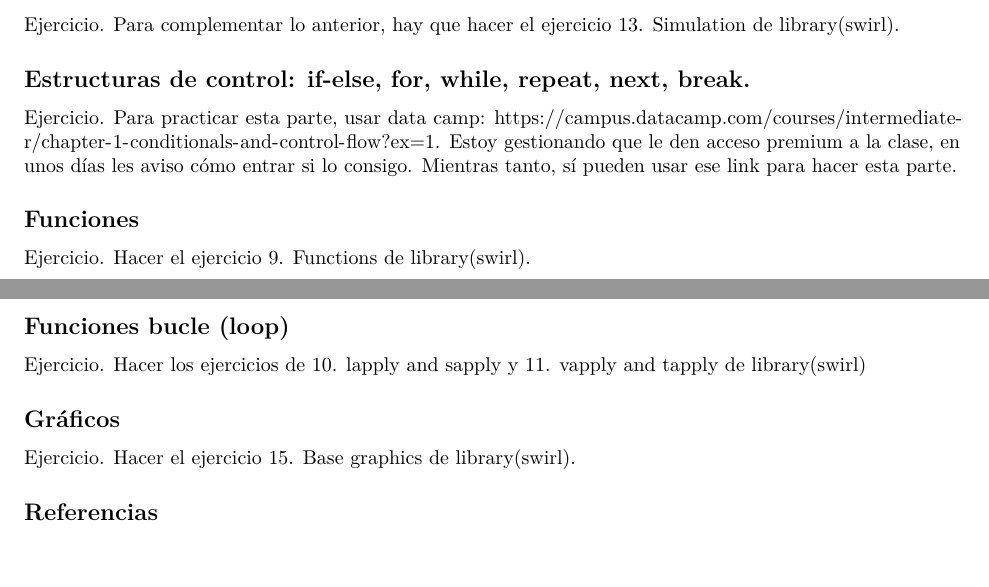
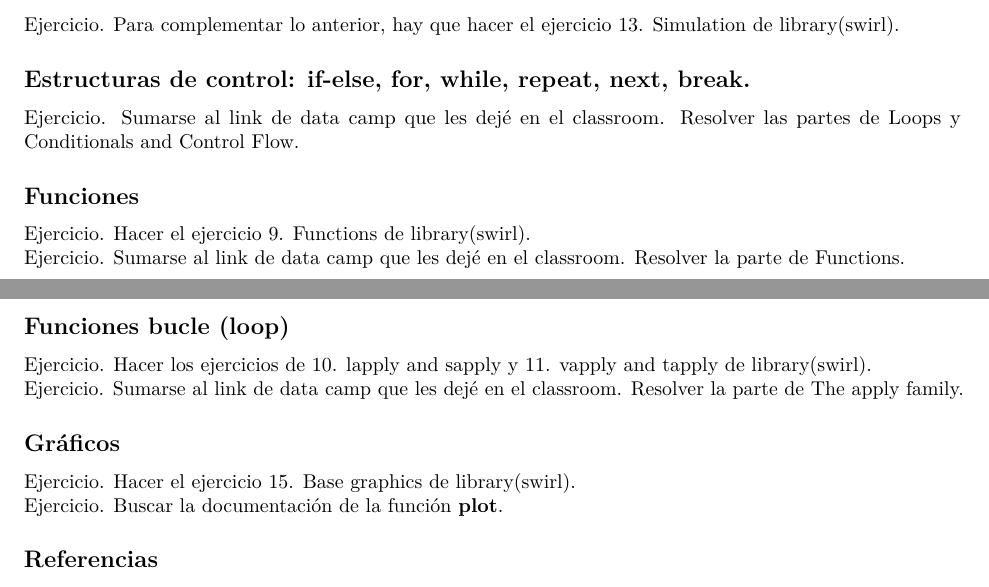
Before and after one commit to Ayudantias-de-probabilidad-I/materiales-proba-2021-1, an R Markdown document (Básicos de R.Rmd): two parts of pages 8 and 9 of 9, joined at a grey line, cut so that both start at the same text. Rendered offline with R 4.5, knitr and Pandoc, then LaTeX, with nearby package versions; code that draws random numbers runs with fixed seeds of ours.

Commit message:
Actualización con ejercicios útiles de data camp y swirl.

```diff
--- a/Básicos de R.Rmd
+++ b/Básicos de R.Rmd
@@ -300,16 +300,19 @@ Ejercicio. Usando la función sample, simula el experimento de tirar dos dados i
 Ejercicio. Para complementar lo anterior, hay que hacer el ejercicio 13. Simulation de library(swirl).
 
 ## Estructuras de control: if-else, for, while, repeat, next, break.
-Ejercicio. Para practicar esta parte, usar data camp: https://campus.datacamp.com/courses/intermediate-r/chapter-1-conditionals-and-control-flow?ex=1. Estoy gestionando que le den acceso premium a la clase, en unos días les aviso cómo entrar si lo consigo. Mientras tanto, sí pueden usar ese link para hacer esta parte.
+Ejercicio. Sumarse al link de data camp que les dejé en el classroom. Resolver las partes de Loops y Conditionals and Control Flow.
 
 ## Funciones
 Ejercicio. Hacer el ejercicio 9. Functions de library(swirl).
+Ejercicio. Sumarse al link de data camp que les dejé en el classroom. Resolver la parte de Functions.
 
 ## Funciones bucle (loop)
-Ejercicio. Hacer los ejercicios de 10. lapply and sapply y 11. vapply and tapply de library(swirl)
+Ejercicio. Hacer los ejercicios de 10. lapply and sapply y 11. vapply and tapply de library(swirl).
+Ejercicio. Sumarse al link de data camp que les dejé en el classroom. Resolver la parte de The apply family.
 
 ## Gráficos
 Ejercicio. Hacer el ejercicio 15. Base graphics de library(swirl).
+Ejercicio. Buscar la documentación de la función **plot**.
 
 ## Referencias
 R Programming for Data Science de Roger D. Peng
```
Also changed, not shown: Básicos-de-R.html, Básicos-de-R.pdf, Básicos de R.Rmd (2 more changed lines), 1 other file.
